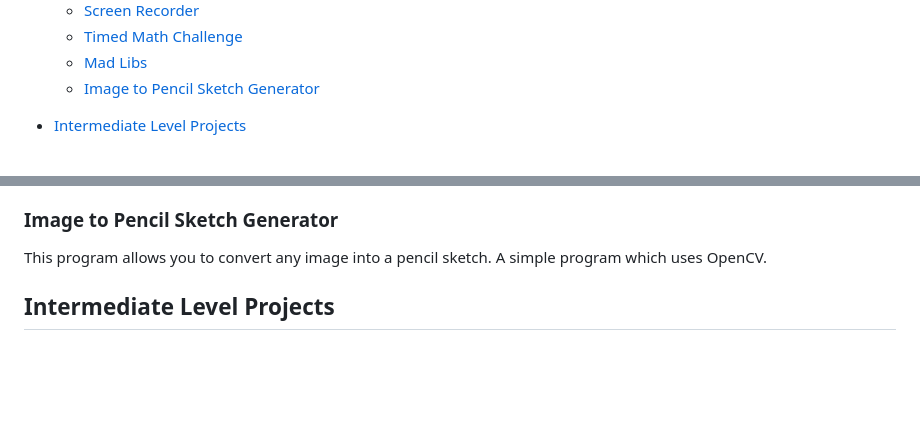
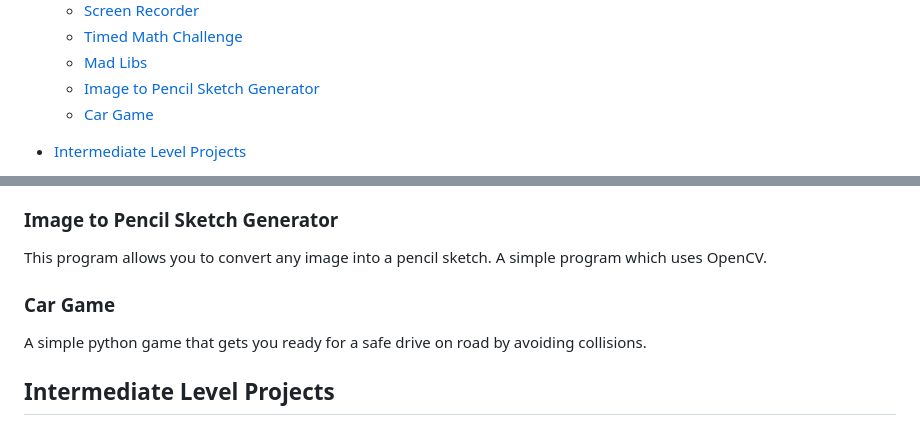
Before and after one commit to shrey141102/PythonProjects, a Markdown page: README.md, 2 parts joined by grey strips. GitHub-like rendering; blank space fills up the shorter version.

Commit message:
Added Car Game.

```diff
--- a/README.md
+++ b/README.md
@@ -20,6 +20,7 @@ Welcome to PythonProjects, a repository filled with exciting and educational Pyt
   - [Timed Math Challenge](#timed-math-challenge)
   - [Mad Libs](#mad_libs)
   - [Image to Pencil Sketch Generator](#image_to_pencil_generator)
+  - [Car Game](#car_game)
 
 
 - [Intermediate Level Projects](#intermediate-level-projects)
@@ -82,6 +83,9 @@ This Python script generates amusing and random stories using the Mad Libs forma
 ### Image to Pencil Sketch Generator
 This program allows you to convert any image into a pencil sketch. A simple program which uses OpenCV.
 
+### Car Game
+A simple python game that gets you ready for a safe drive on road by avoiding collisions.
+
 
 ## Intermediate Level Projects
 
```
Also changed, not shown: Car_game/car4.png (added), Car_game/car5.png (added), 1 other file.
